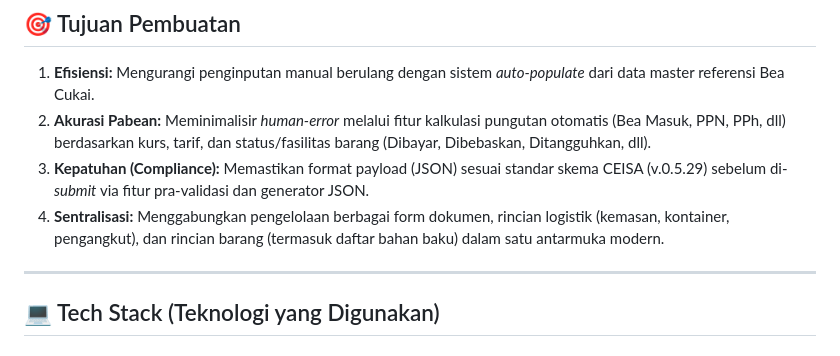
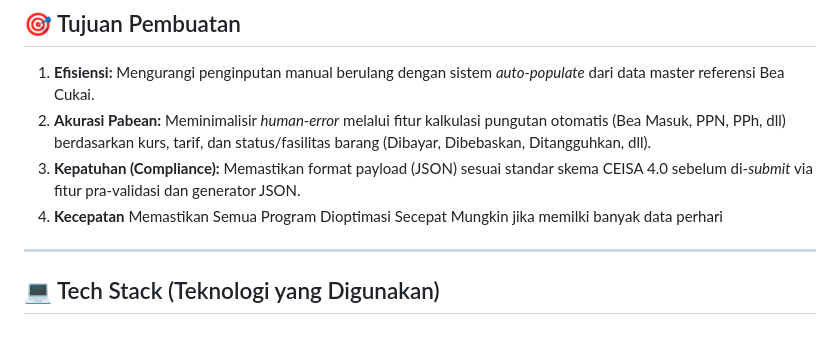
Before and after one commit to faizakmal08/Faiz.Akmal, a Markdown page: README.md, the part around the change. Rendered like a GitHub page.

```diff
--- a/README.md
+++ b/README.md
@@ -9,8 +9,8 @@ Aplikasi ini ditujukan untuk mempermudah perusahaan (Eksportir / Importir / Pusa
 ## 🎯 Tujuan Pembuatan
 1. **Efisiensi:** Mengurangi penginputan manual berulang dengan sistem *auto-populate* dari data master referensi Bea Cukai.
 2. **Akurasi Pabean:** Meminimalisir *human-error* melalui fitur kalkulasi pungutan otomatis (Bea Masuk, PPN, PPh, dll) berdasarkan kurs, tarif, dan status/fasilitas barang (Dibayar, Dibebaskan, Ditangguhkan, dll).
-3. **Kepatuhan (Compliance):** Memastikan format payload (JSON) sesuai standar skema CEISA (v.0.5.29) sebelum di-*submit* via fitur pra-validasi dan generator JSON.
-4. **Sentralisasi:** Menggabungkan pengelolaan berbagai form dokumen, rincian logistik (kemasan, kontainer, pengangkut), dan rincian barang (termasuk daftar bahan baku) dalam satu antarmuka modern.
+3. **Kepatuhan (Compliance):** Memastikan format payload (JSON) sesuai standar skema CEISA 4.0 sebelum di-*submit* via fitur pra-validasi dan generator JSON.
+4. **Kecepatan** Memastikan Semua Program Dioptimasi Secepat Mungkin jika memilki banyak data perhari
 
 ---
 
```
